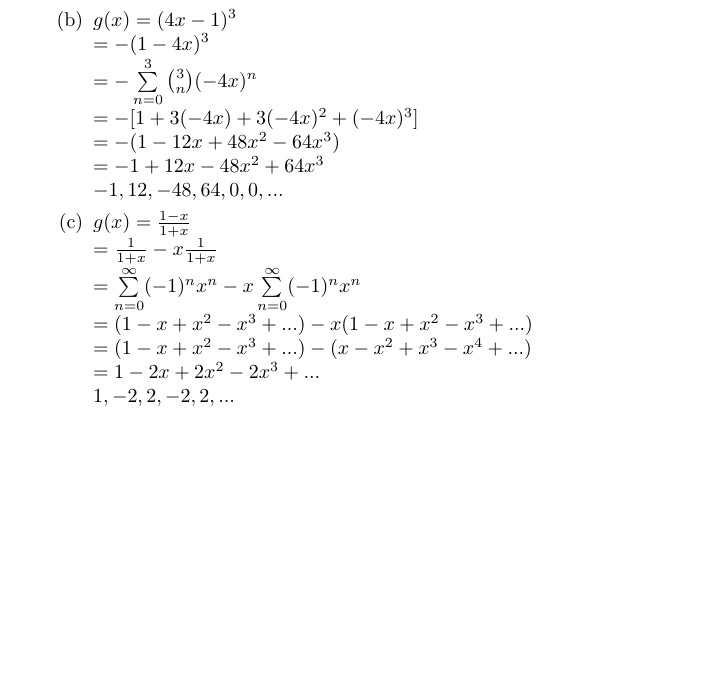
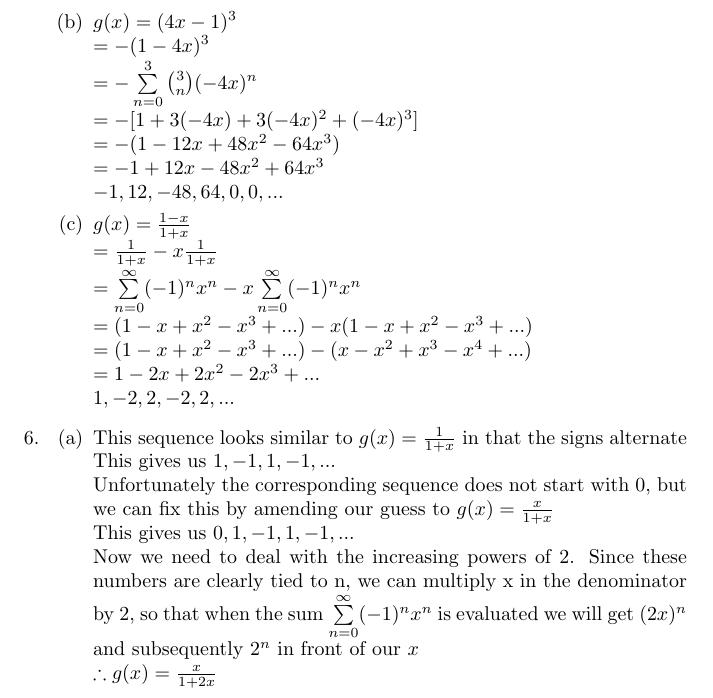
Before and after one commit to danielfrankcom/MATH222, a LaTeX document (As4/as4.tex): part of page 4 of 4, cut so that both start at the same text, the shorter picture padded with empty space. Compiled offline with pdfLaTeX.

Commit message:
Completed 6a

```diff
--- a/As4/as4.tex
+++ b/As4/as4.tex
@@ -150,5 +150,15 @@
 			\newline $1,-2,2,-2,2,...$
 		\end{enumerate}
 
+		\item
+		\begin{enumerate}
+			\item This sequence looks similar to $g(x)=\frac{1}{1+x}$ in that the signs alternate
+			\newline This gives us $1,-1,1,-1,...$
+			\newline Unfortunately the corresponding sequence does not start with 0, but we can fix this by amending our guess to $g(x)=\frac{x}{1+x}$
+			\newline This gives us $0,1,-1,1,-1,...$
+			\newline Now we need to deal with the increasing powers of 2. Since these numbers are clearly tied to n, we can multiply x in the denominator by 2, so that when the sum $\sum\limits_{n=0}^{\infty}(-1)^nx^n$ is evaluated we will get $(2x)^n$ and subsequently $2^n$ in front of our $x$
+			\newline $\therefore g(x)=\frac{x}{1+2x}$
+		\end{enumerate}
+
 	\end{enumerate}
 \end{document}
```
